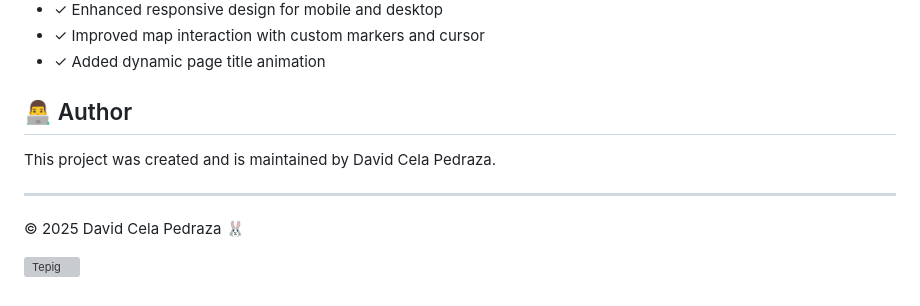
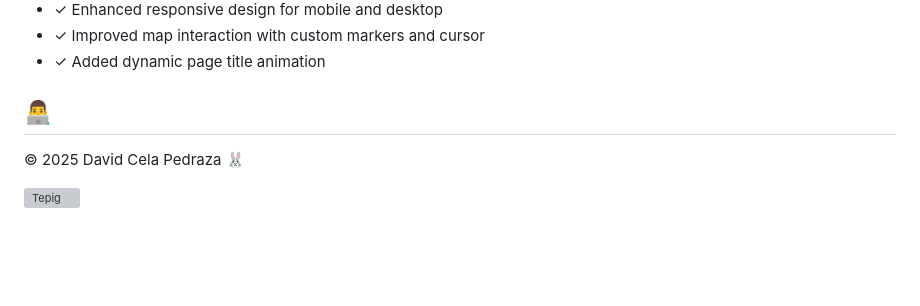
Before and after one commit to DavidNull/Realtime-GPS_Flutter_Firebase_Leaflet.js, a Markdown page: README.md, the part around the change. GitHub-like rendering; blank space fills up the shorter version; grey boxes are pictures that could not be loaded.

```diff
--- a/README.md
+++ b/README.md
@@ -148,11 +148,7 @@ Website/
 - ✓ Improved map interaction with custom markers and cursor
 - ✓ Added dynamic page title animation
 
-## 👨‍💻 Author
-
-This project was created and is maintained by David Cela Pedraza.
-
----
+## 👨‍💻
 
 © 2025 David Cela Pedraza 🐰
 
```
